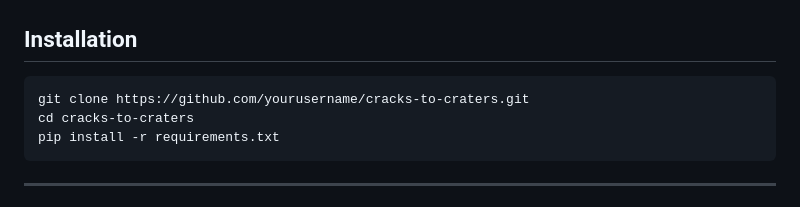
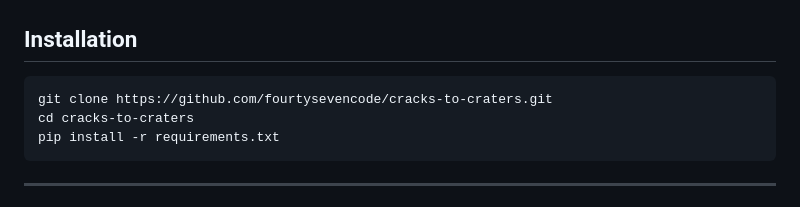
Before and after one commit to fourtysevencode/Cracks-to-Craters, a Markdown page: README.md, the part around the change. GitHub-like rendering.

````diff
--- a/README.md
+++ b/README.md
@@ -135,7 +135,7 @@ POST /predict
 
 ## Installation
 ```bash
-git clone https://github.com/yourusername/cracks-to-craters.git
+git clone https://github.com/fourtysevencode/cracks-to-craters.git
 cd cracks-to-craters
 pip install -r requirements.txt
 ```
````
